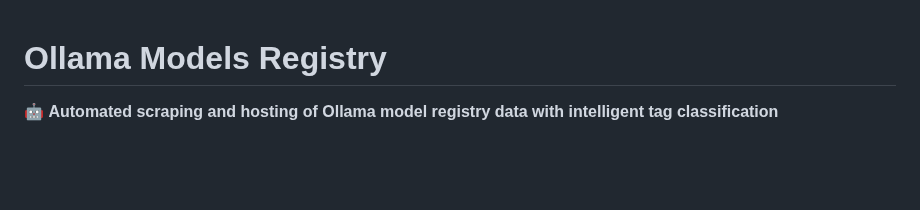
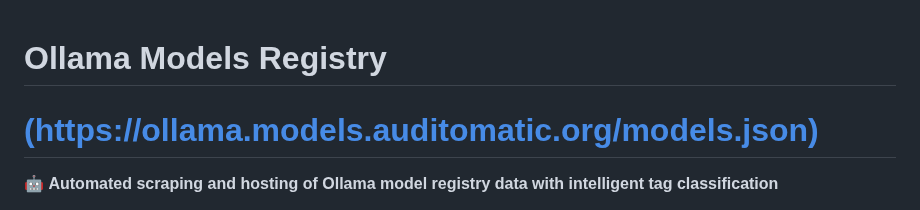
Before and after one commit to auditomatic/ollama-models-registry, a Markdown page: README.md, the part around one of its changes. GitHub-like rendering; blank space fills up the shorter version.

```diff
--- a/README.md
+++ b/README.md
@@ -1,4 +1,6 @@
 # Ollama Models Registry
+
+# [(https://ollama.models.auditomatic.org/models.json)](https://ollama.models.auditomatic.org/models.json)
 
 🤖 **Automated scraping and hosting of Ollama model registry data with intelligent tag classification**
 
```
Also changed, not shown: other parts of README.md (+3 -3 lines).
